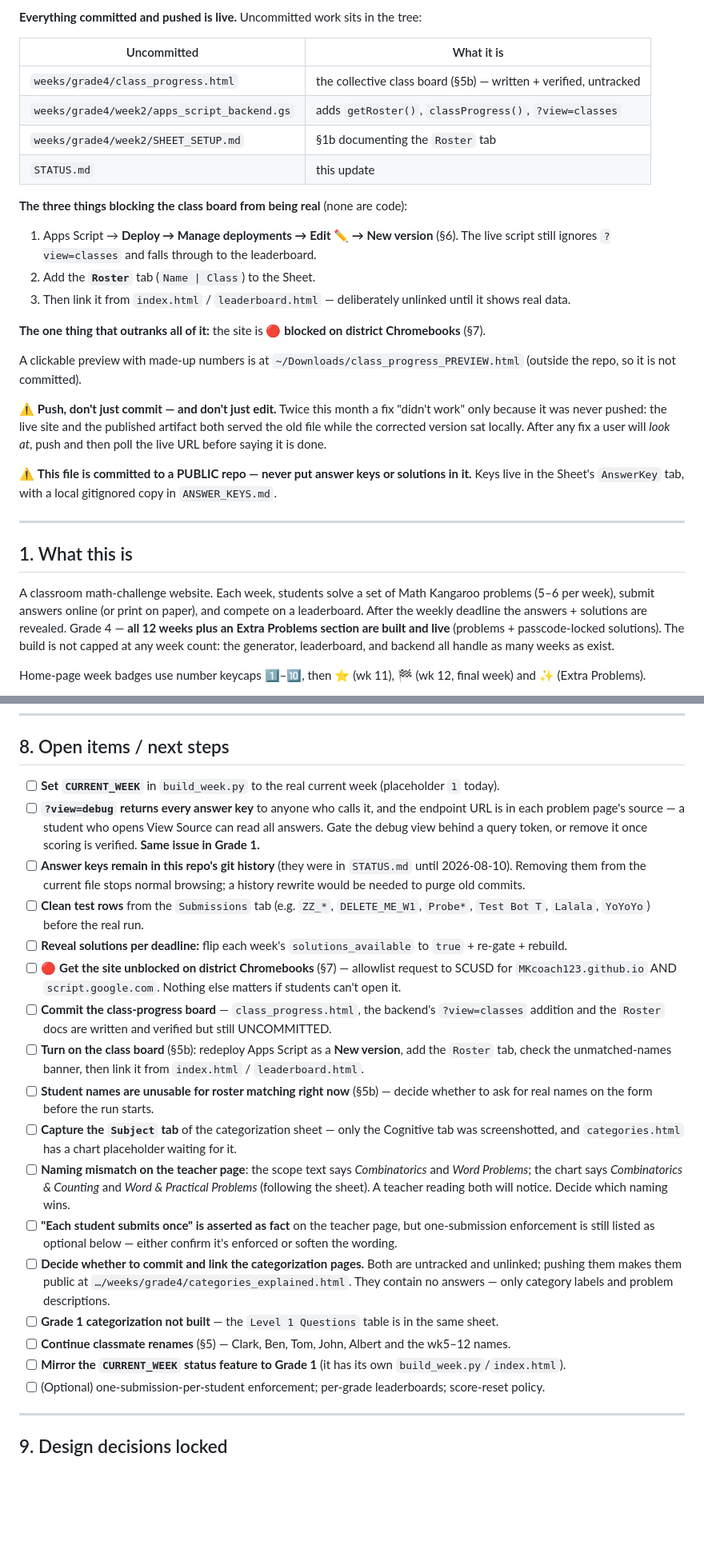
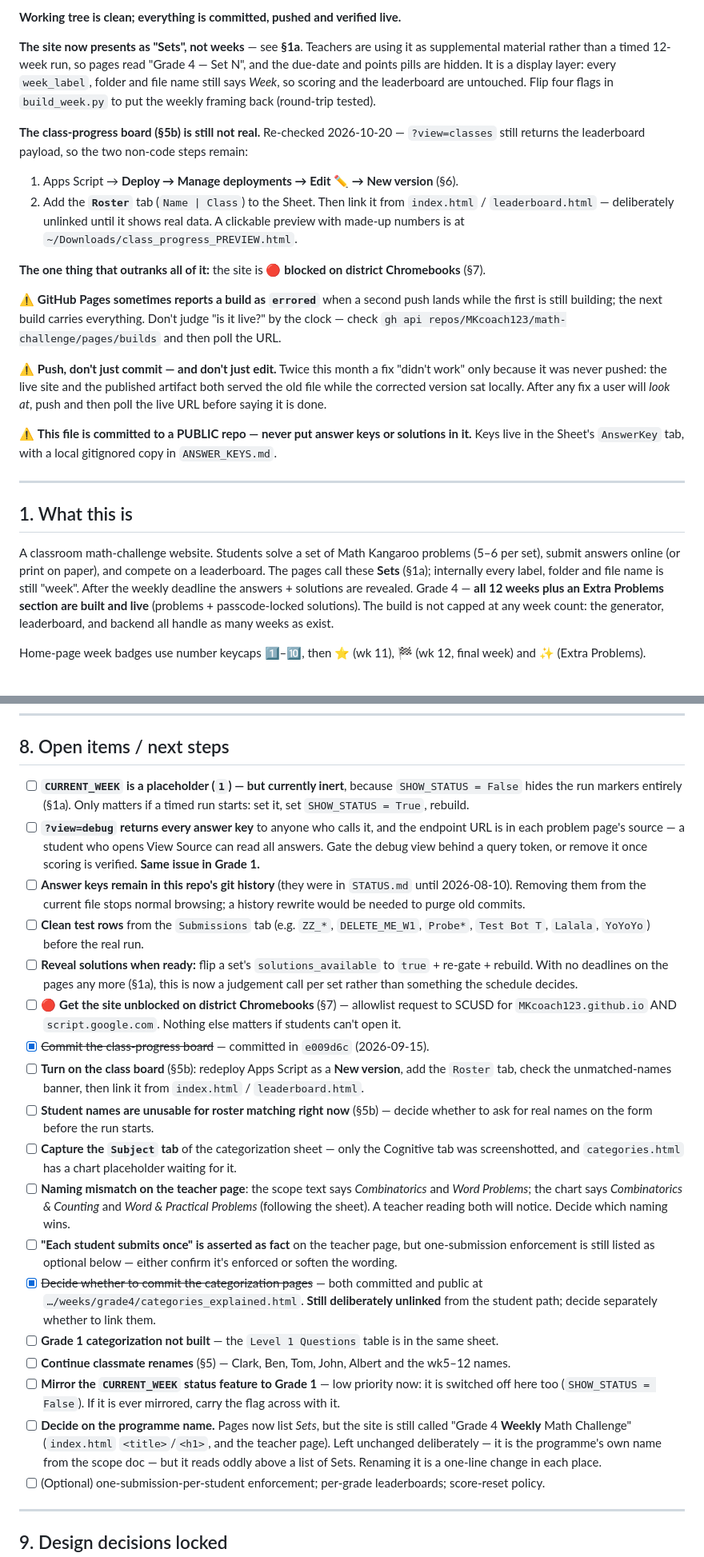
Before and after one commit to MKcoach123/math-challenge, a Markdown page: STATUS.md, 2 parts joined by grey strips. Shown at 80% size. Rendered like a GitHub page; blank space fills up the shorter version.

Commit message:
STATUS.md: bring the resume guide up to date
The "Resuming" section had been stale since 2026-09-15 -- it still listed
four files as uncommitted that e009d6c had already committed, which would
send the next session looking for work that was already done.

Now records: the Set/Week presentation change (§1a), that the class board
is still not live (re-checked today -- ?view=classes still returns the
leaderboard payload, so the redeploy and Roster tab are both still
outstanding), and the Pages build quirk where a superseded build reports
as errored.

Open items reconciled with reality: the class board and the categorization
pages are committed; CURRENT_WEEK is inert while SHOW_STATUS is off;
solution reveals are now a per-set judgement call rather than schedule-
driven. Added the open question of whether the programme keeps the name
"Weekly Math Challenge" now that the pages list Sets.

Co-Authored-By: Claude Opus 5 <noreply@anthropic.com>

```diff
--- a/STATUS.md
+++ b/STATUS.md
@@ -9,23 +9,24 @@ Last updated: 2026-09-15
 
-**Everything committed and pushed is live.** Uncommitted work sits in the tree:
+**Working tree is clean; everything is committed, pushed and verified live.**
 
-| Uncommitted | What it is |
-|---|---|
-| `weeks/grade4/class_progress.html` | the collective class board (§5b) — written + verified, untracked |
-| `weeks/grade4/week2/apps_script_backend.gs` | adds `getRoster()`, `classProgress()`, `?view=classes` |
-| `weeks/grade4/week2/SHEET_SETUP.md` | §1b documenting the `Roster` tab |
-| `STATUS.md` | this update |
+**The site now presents as "Sets", not weeks** — see **§1a**. Teachers are using it as supplemental
+material rather than a timed 12-week run, so pages read "Grade 4 — Set N", and the due-date and
+points pills are hidden. It is a display layer: every `week_label`, folder and file name still says
+*Week*, so scoring and the leaderboard are untouched. Flip four flags in `build_week.py` to put the
+weekly framing back (round-trip tested).
 
-**The three things blocking the class board from being real** (none are code):
-1. Apps Script → **Deploy → Manage deployments → Edit ✏ → New version** (§6). The live script still
-   ignores `?view=classes` and falls through to the leaderboard.
+**The class-progress board (§5b) is still not real.** Re-checked 2026-10-20 — `?view=classes` still
+returns the leaderboard payload, so the two non-code steps remain:
+1. Apps Script → **Deploy → Manage deployments → Edit ✏ → New version** (§6).
 2. Add the **`Roster`** tab (`Name | Class`) to the Sheet.
-3. Then link it from `index.html` / `leaderboard.html` — deliberately unlinked until it shows real data.
+Then link it from `index.html` / `leaderboard.html` — deliberately unlinked until it shows real
+data. A clickable preview with made-up numbers is at `~/Downloads/class_progress_PREVIEW.html`.
 
 **The one thing that outranks all of it:** the site is 🔴 **blocked on district Chromebooks** (§7).
 
-A clickable preview with made-up numbers is at `~/Downloads/class_progress_PREVIEW.html`
-(outside the repo, so it is not committed).
+⚠️ **GitHub Pages sometimes reports a build as `errored`** when a second push lands while the first
+is still building; the next build carries everything. Don't judge "is it live?" by the clock —
+check `gh api repos/MKcoach123/math-challenge/pages/builds` and then poll the URL.
 
 ⚠️ **Push, don't just commit — and don't just edit.** Twice this month a fix "didn't work" only
 because it was never pushed: the live site and the published artifact both served the old file
@@ -39,8 +40,9 @@ Keys live in the Sheet's `AnswerKey` tab, with a local gitignored copy in `ANSWE
 
 ## 1. What this is
 
-A classroom math-challenge website. Each week, students solve a set of Math Kangaroo problems
-(5–6 per week), submit answers online (or print on paper), and compete on a leaderboard.
+A classroom math-challenge website. Students solve a set of Math Kangaroo problems (5–6 per set),
+submit answers online (or print on paper), and compete on a leaderboard. The pages call these
+**Sets** (§1a); internally every label, folder and file name is still "week".
 After the weekly deadline the answers + solutions are revealed. Grade 4 —
 **all 12 weeks plus an Extra Problems section are built and live** (problems + passcode-locked
 solutions). The build is not capped at any week count: the generator, leaderboard, and backend all
@@ -562,7 +564,9 @@ Students use school Chromebooks. The audit found nothing that breaks:
 
 ## 8. Open items / next steps
 
-- [ ] **Set `CURRENT_WEEK`** in `build_week.py` to the real current week (placeholder `1` today).
+- [ ] **`CURRENT_WEEK` is a placeholder (`1`) — but currently inert**, because `SHOW_STATUS = False`
+      hides the run markers entirely (§1a). Only matters if a timed run starts: set it, set
+      `SHOW_STATUS = True`, rebuild.
 - [ ] **`?view=debug` returns every answer key** to anyone who calls it, and the endpoint URL is in
       each problem page's source — a student who opens View Source can read all answers. Gate the
       debug view behind a query token, or remove it once scoring is verified. **Same issue in Grade 1.**
@@ -571,11 +575,12 @@ Students use school Chromebooks. The audit found nothing that breaks:
       to purge old commits.
 - [ ] **Clean test rows** from the `Submissions` tab (e.g. `ZZ_*`, `DELETE_ME_W1`, `Probe*`, `Test Bot T`,
       `Lalala`, `YoYoYo`) before the real run.
-- [ ] **Reveal solutions per deadline:** flip each week's `solutions_available` to `true` + re-gate + rebuild.
+- [ ] **Reveal solutions when ready:** flip a set's `solutions_available` to `true` + re-gate +
+      rebuild. With no deadlines on the pages any more (§1a), this is now a judgement call per set
+      rather than something the schedule decides.
 - [ ] 🔴 **Get the site unblocked on district Chromebooks** (§7) — allowlist request to SCUSD for
       `MKcoach123.github.io` AND `script.google.com`. Nothing else matters if students can't open it.
-- [ ] **Commit the class-progress board** — `class_progress.html`, the backend's `?view=classes`
-      addition and the `Roster` docs are written and verified but still UNCOMMITTED.
+- [x] ~~Commit the class-progress board~~ — committed in `e009d6c` (2026-09-15).
 - [ ] **Turn on the class board** (§5b): redeploy Apps Script as a **New version**, add the `Roster`
       tab, check the unmatched-names banner, then link it from `index.html` / `leaderboard.html`.
 - [ ] **Student names are unusable for roster matching right now** (§5b) — decide whether to ask
@@ -587,12 +592,17 @@ Students use school Chromebooks. The audit found nothing that breaks:
       the sheet). A teacher reading both will notice. Decide which naming wins.
 - [ ] **"Each student submits once" is asserted as fact** on the teacher page, but one-submission
       enforcement is still listed as optional below — either confirm it's enforced or soften the wording.
-- [ ] **Decide whether to commit and link the categorization pages.** Both are untracked and unlinked;
-      pushing them makes them public at `…/weeks/grade4/categories_explained.html`. They contain no
-      answers — only category labels and problem descriptions.
+- [x] ~~Decide whether to commit the categorization pages~~ — both committed and public at
+      `…/weeks/grade4/categories_explained.html`. **Still deliberately unlinked** from the student
+      path; decide separately whether to link them.
 - [ ] **Grade 1 categorization not built** — the `Level 1 Questions` table is in the same sheet.
 - [ ] **Continue classmate renames** (§5) — Clark, Ben, Tom, John, Albert and the wk5–12 names.
-- [ ] **Mirror the `CURRENT_WEEK` status feature to Grade 1** (it has its own `build_week.py`/`index.html`).
+- [ ] **Mirror the `CURRENT_WEEK` status feature to Grade 1** — low priority now: it is switched
+      off here too (`SHOW_STATUS = False`). If it is ever mirrored, carry the flag across with it.
+- [ ] **Decide on the programme name.** Pages now list *Sets*, but the site is still called
+      "Grade 4 **Weekly** Math Challenge" (`index.html` `<title>`/`<h1>`, and the teacher page).
+      Left unchanged deliberately — it is the programme's own name from the scope doc — but it
+      reads oddly above a list of Sets. Renaming it is a one-line change in each place.
 - [ ] (Optional) one-submission-per-student enforcement; per-grade leaderboards; score-reset policy.
 
 ---
```
Also changed, not shown: other parts of STATUS.md (+2 -2 lines).
